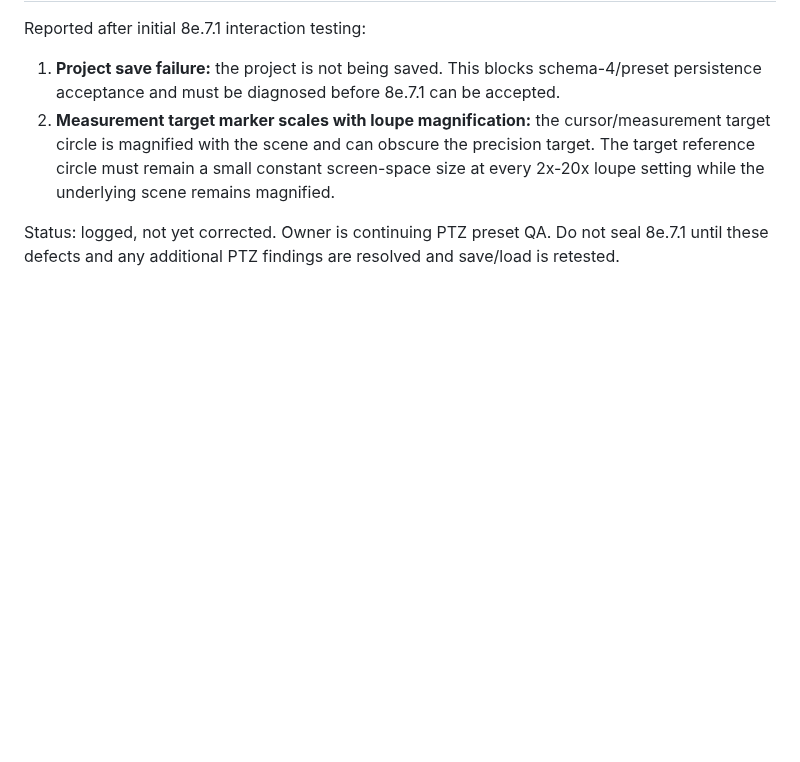
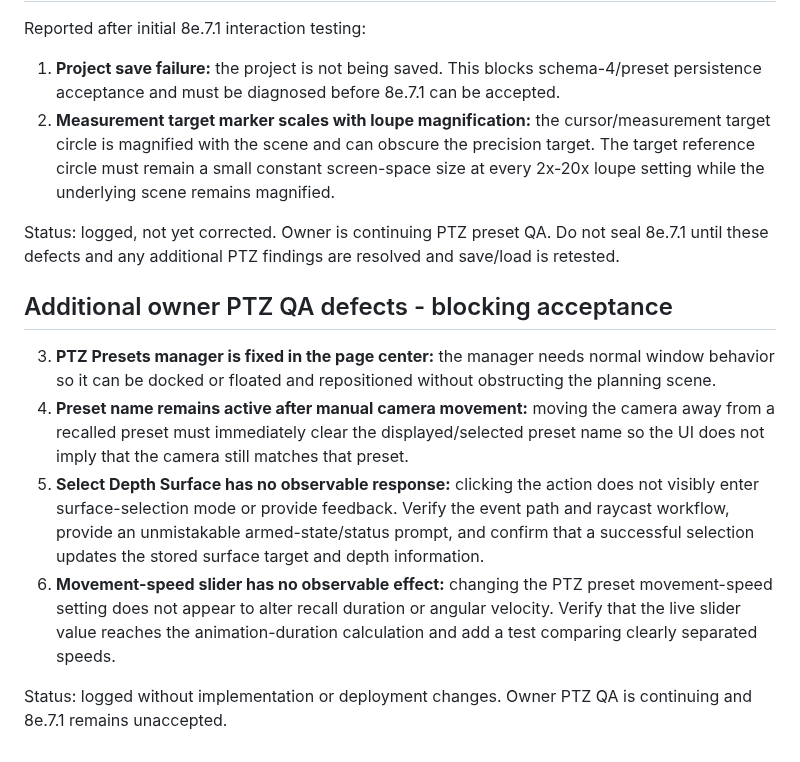
Before and after one commit to felipegbir/3D-CCTV-Simulator, a Markdown page: releases/8e.7.1.md, the part around the change. Rendered like a GitHub page; blank space fills up the shorter version.

Commit message:
Log additional 8e.7.1 PTZ QA blockers

```diff
--- a/releases/8e.7.1.md
+++ b/releases/8e.7.1.md
@@ -57,3 +57,11 @@ Reported after initial 8e.7.1 interaction testing:
 2. **Measurement target marker scales with loupe magnification:** the cursor/measurement target circle is magnified with the scene and can obscure the precision target. The target reference circle must remain a small constant screen-space size at every 2x-20x loupe setting while the underlying scene remains magnified.
 
 Status: logged, not yet corrected. Owner is continuing PTZ preset QA. Do not seal 8e.7.1 until these defects and any additional PTZ findings are resolved and save/load is retested.
+## Additional owner PTZ QA defects - blocking acceptance
+
+3. **PTZ Presets manager is fixed in the page center:** the manager needs normal window behavior so it can be docked or floated and repositioned without obstructing the planning scene.
+4. **Preset name remains active after manual camera movement:** moving the camera away from a recalled preset must immediately clear the displayed/selected preset name so the UI does not imply that the camera still matches that preset.
+5. **Select Depth Surface has no observable response:** clicking the action does not visibly enter surface-selection mode or provide feedback. Verify the event path and raycast workflow, provide an unmistakable armed-state/status prompt, and confirm that a successful selection updates the stored surface target and depth information.
+6. **Movement-speed slider has no observable effect:** changing the PTZ preset movement-speed setting does not appear to alter recall duration or angular velocity. Verify that the live slider value reaches the animation-duration calculation and add a test comparing clearly separated speeds.
+
+Status: logged without implementation or deployment changes. Owner PTZ QA is continuing and 8e.7.1 remains unaccepted.
```
Also changed, not shown: AUDIT_8E.md (+3 -0 lines).
